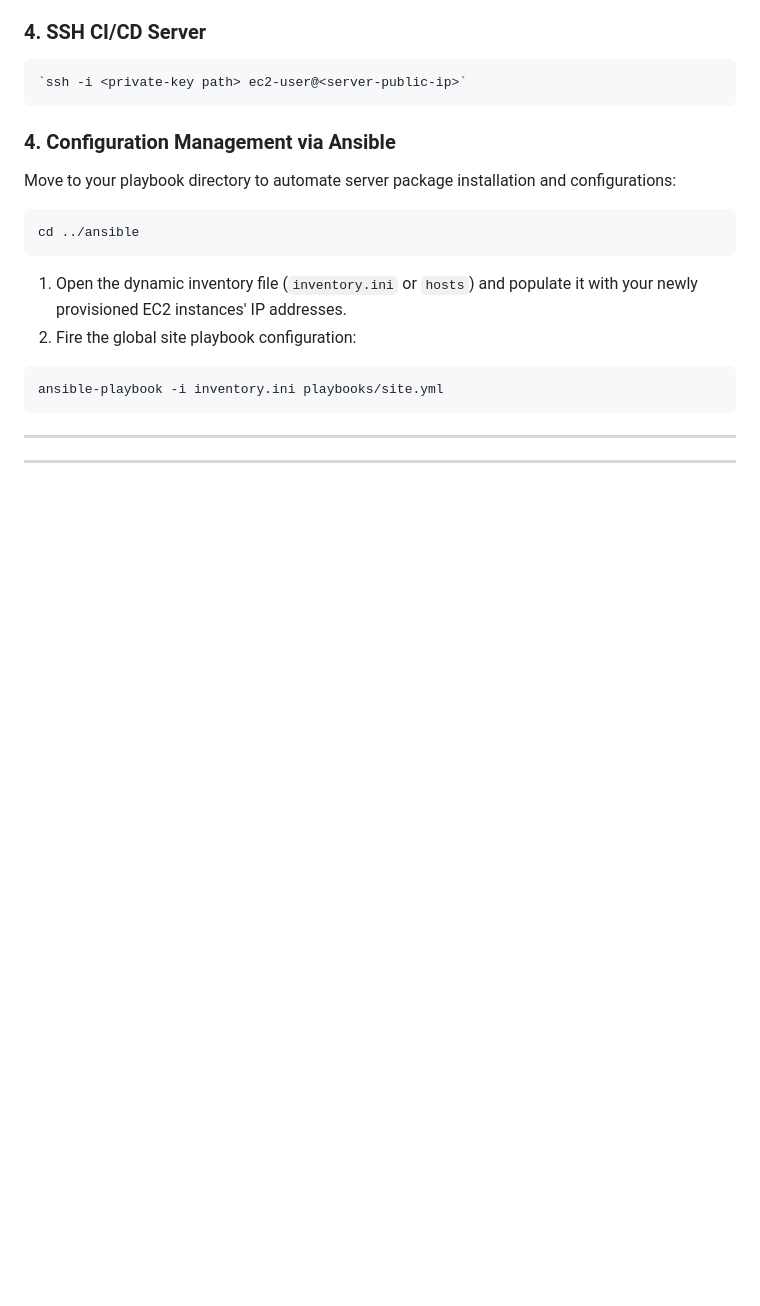
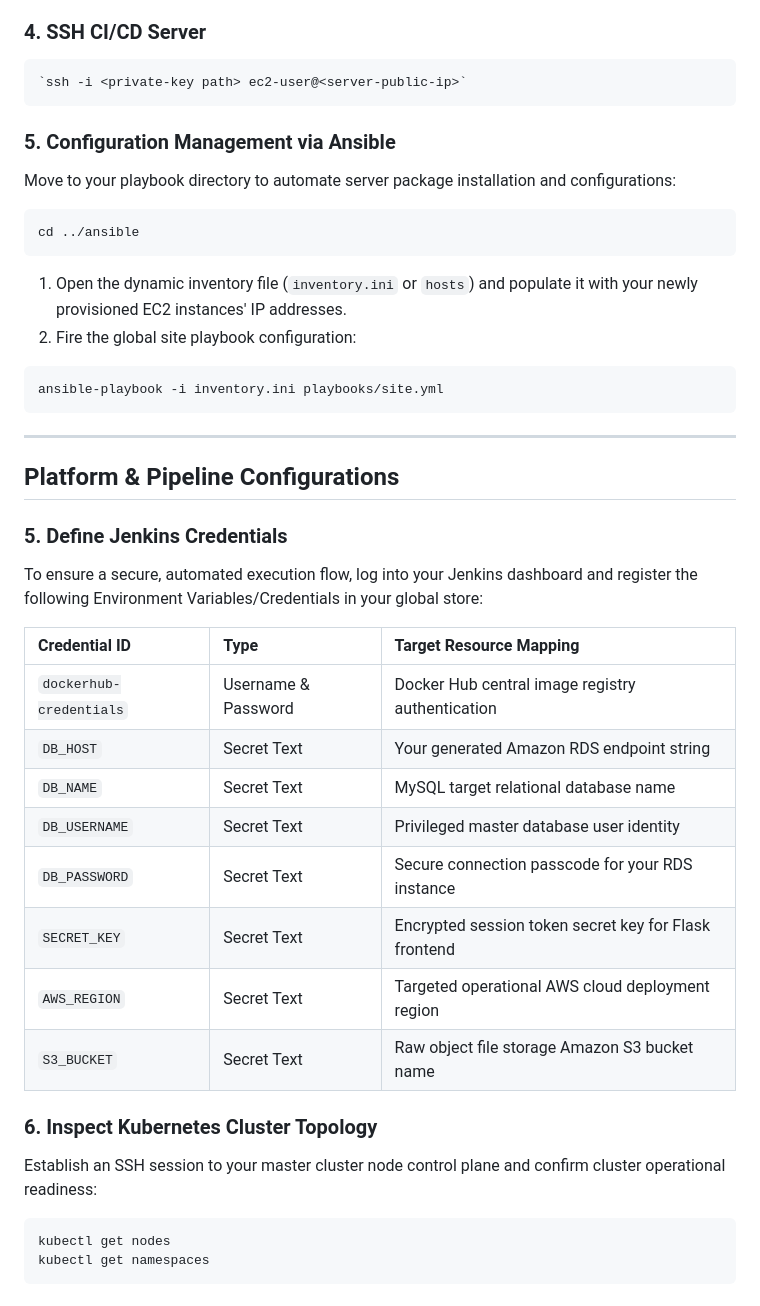
Before and after one commit to satishpathade/cloudvault-aws-3tier-file-storage, a Markdown page: docs/setup.md, the part around the change. GitHub-like rendering; blank space fills up the shorter version.

Commit message:
write project setup step

````diff
--- a/docs/setup.md
+++ b/docs/setup.md
@@ -40,7 +40,7 @@ terraform apply --auto-approve
 ### 4. SSH CI/CD Server
     `ssh -i <private-key path> ec2-user@<server-public-ip>`
 
-### 4. Configuration Management via Ansible
+### 5. Configuration Management via Ansible
 Move to your playbook directory to automate server package installation and configurations:
 ```bash
 cd ../ansible
@@ -52,7 +52,7 @@ ansible-playbook -i inventory.ini playbooks/site.yml
 ```
 
 ---
-<!--
+
 ## Platform & Pipeline Configurations
 
 ### 5. Define Jenkins Credentials
@@ -74,7 +74,7 @@ Establish an SSH session to your master cluster node control plane and confirm c
 ```bash
 kubectl get nodes
 kubectl get namespaces
-``` -->
+```
 
 
 <!-- ## Continuous Deployment
@@ -89,7 +89,6 @@ Commit changes or configure a GitHub Webhook to ping your Jenkins instance. Push
  ☸️ 6. K8s Manifest App ──> 🔑 5. ConfigMaps & Secrets ──> 🛑 4. Trivy Vuln Scan
 ``` -->
 
----
 <!--
 ## 🔎 Verification & Testing
 
````
